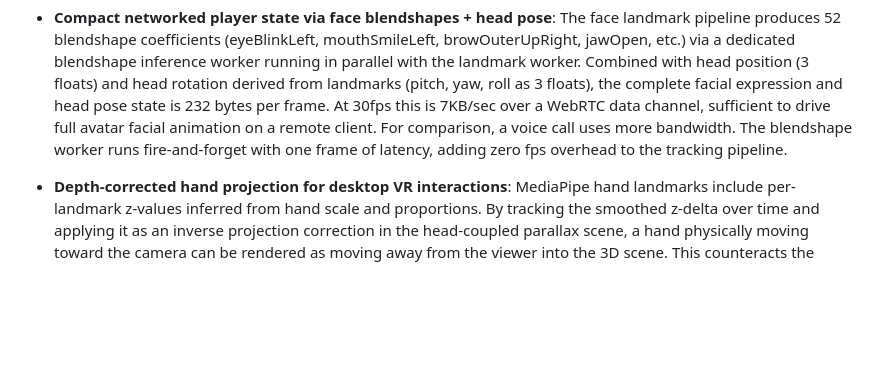
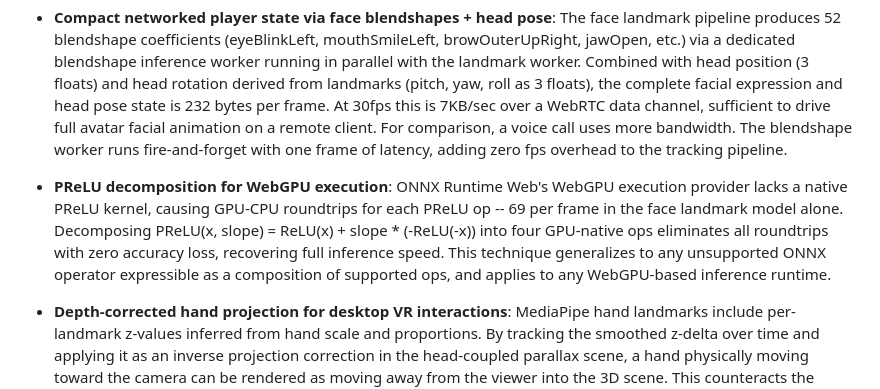
Before and after one commit to Sonified/3d-parallax-head-hand-tracking-demo, a Markdown page: README.md, the part around the change. GitHub-like rendering; blank space fills up the shorter version.

Commit message:
Document PReLU decomposition technique for WebGPU inference

```diff
--- a/README.md
+++ b/README.md
@@ -87,6 +87,8 @@ The system architecture described above extends to several additional techniques
 
 - **Compact networked player state via face blendshapes + head pose**: The face landmark pipeline produces 52 blendshape coefficients (eyeBlinkLeft, mouthSmileLeft, browOuterUpRight, jawOpen, etc.) via a dedicated blendshape inference worker running in parallel with the landmark worker. Combined with head position (3 floats) and head rotation derived from landmarks (pitch, yaw, roll as 3 floats), the complete facial expression and head pose state is 232 bytes per frame. At 30fps this is 7KB/sec over a WebRTC data channel, sufficient to drive full avatar facial animation on a remote client. For comparison, a voice call uses more bandwidth. The blendshape worker runs fire-and-forget with one frame of latency, adding zero fps overhead to the tracking pipeline.
 
+- **PReLU decomposition for WebGPU execution**: ONNX Runtime Web's WebGPU execution provider lacks a native PReLU kernel, causing GPU-CPU roundtrips for each PReLU op -- 69 per frame in the face landmark model alone. Decomposing PReLU(x, slope) = ReLU(x) + slope * (-ReLU(-x)) into four GPU-native ops eliminates all roundtrips with zero accuracy loss, recovering full inference speed. This technique generalizes to any unsupported ONNX operator expressible as a composition of supported ops, and applies to any WebGPU-based inference runtime.
+
 - **Depth-corrected hand projection for desktop VR interactions**: MediaPipe hand landmarks include per-landmark z-values inferred from hand scale and proportions. By tracking the smoothed z-delta over time and applying it as an inverse projection correction in the head-coupled parallax scene, a hand physically moving toward the camera can be rendered as moving away from the viewer into the 3D scene. This counteracts the natural 2D projection (where closer objects appear larger) and produces spatially coherent hand movement within the parallax space. A punch toward the webcam reads as a punch into the screen. This technique uses relative z-velocity rather than absolute z-position, making it robust to the noise inherent in monocular depth estimation. This enables desktop VR style interactions such as boxing and tennis from a single consumer webcam, without a depth sensor or headset.
 
 ## Context
```
